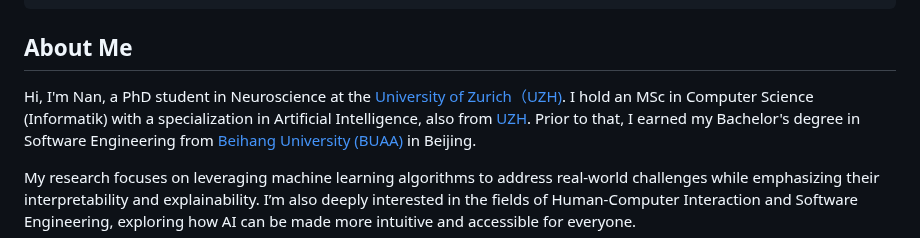
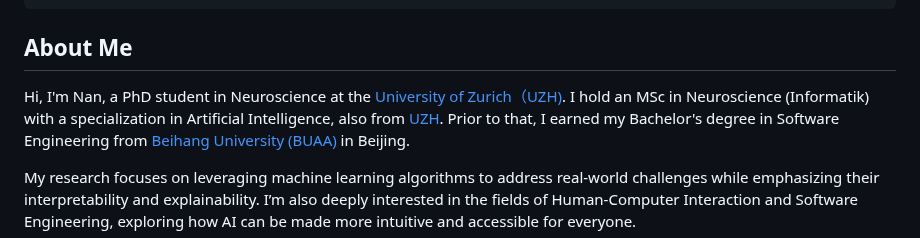
Before and after one commit to linan1109/linan1109.github.io, a Markdown page: docs/README.md, the part around the change. GitHub-like rendering.

```diff
--- a/docs/README.md
+++ b/docs/README.md
@@ -39,7 +39,7 @@ footer: MIT Licensed | Powered by VuePress
 
 ## About Me
 Hi, I'm Nan, a PhD student in Neuroscience at the [University of Zurich（UZH)][uzh-home].
-I hold an MSc in Computer Science (Informatik) with a specialization in Artificial Intelligence, also from [UZH][uzh-home].
+I hold an MSc in Neuroscience (Informatik) with a specialization in Artificial Intelligence, also from [UZH][uzh-home].
 Prior to that, I earned my Bachelor's degree in Software Engineering from [Beihang University (BUAA)][buaa-home] in Beijing.
 
 My research focuses on leveraging machine learning algorithms to address real-world challenges while emphasizing their interpretability and explainability.
```
